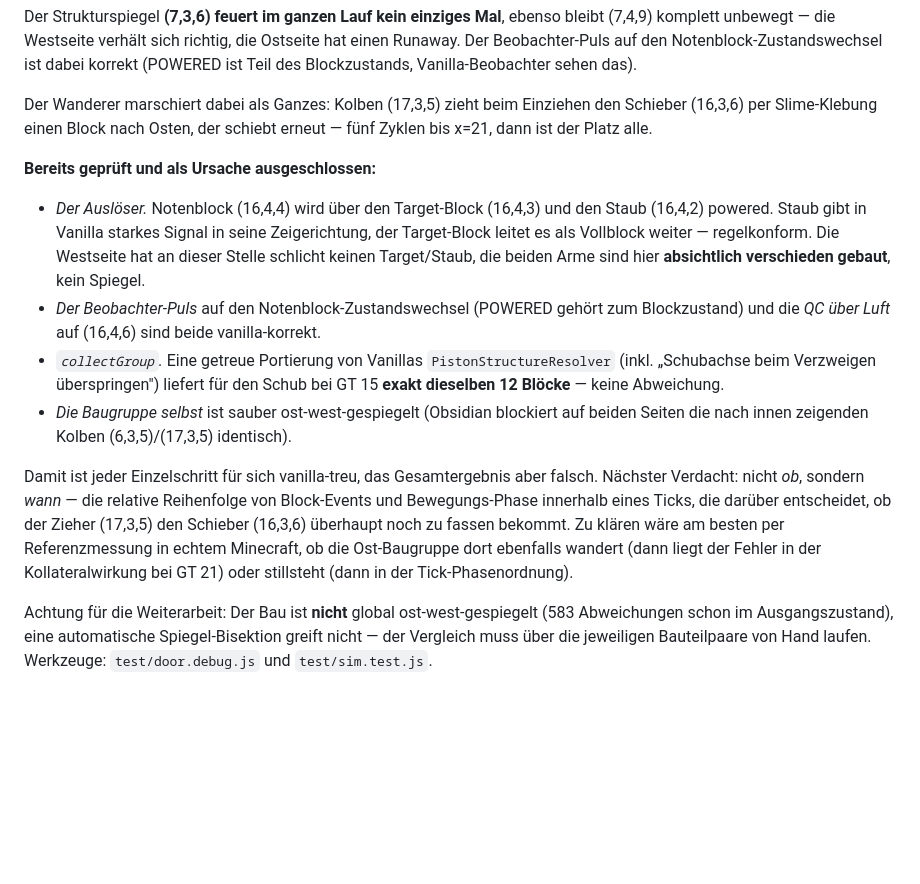
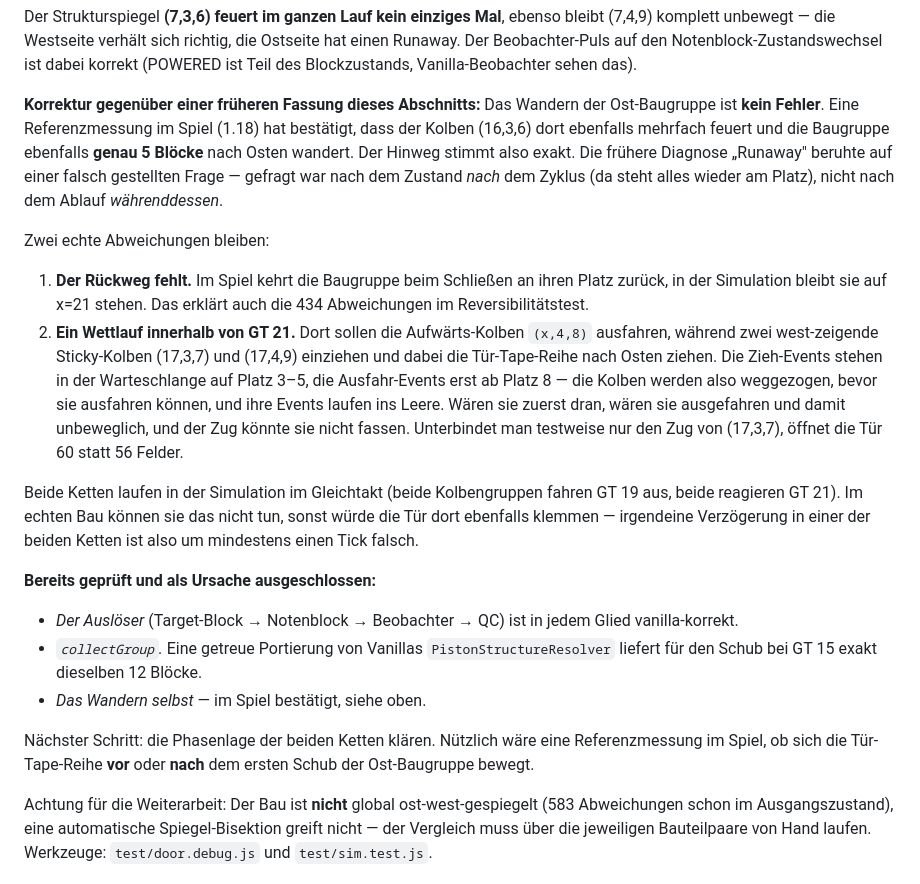
Before and after one commit to Rofl23/Redstone-Library, a Markdown page: README.md, the part around the change. Drawn GitHub-style; blank space fills up the shorter version.

Commit message:
README: Diagnose korrigiert - das Wandern der Ost-Baugruppe ist korrekt (im Spiel bestaetigt), Fehler sind der fehlende Rueckweg und ein Wettlauf in GT 21

```diff
--- a/README.md
+++ b/README.md
@@ -209,38 +209,49 @@ verhält sich richtig, die Ostseite hat einen Runaway. Der
 Beobachter-Puls auf den Notenblock-Zustandswechsel ist dabei korrekt
 (POWERED ist Teil des Blockzustands, Vanilla-Beobachter sehen das).
 
-Der Wanderer marschiert dabei als Ganzes: Kolben (17,3,5) zieht beim
-Einziehen den Schieber (16,3,6) per Slime-Klebung einen Block nach
-Osten, der schiebt erneut — fünf Zyklen bis x=21, dann ist der Platz
-alle.
+**Korrektur gegenüber einer früheren Fassung dieses Abschnitts:** Das
+Wandern der Ost-Baugruppe ist **kein Fehler**. Eine Referenzmessung im
+Spiel (1.18) hat bestätigt, dass der Kolben (16,3,6) dort ebenfalls
+mehrfach feuert und die Baugruppe ebenfalls **genau 5 Blöcke** nach
+Osten wandert. Der Hinweg stimmt also exakt. Die frühere Diagnose
+„Runaway" beruhte auf einer falsch gestellten Frage — gefragt war nach
+dem Zustand *nach* dem Zyklus (da steht alles wieder am Platz), nicht
+nach dem Ablauf *währenddessen*.
+
+Zwei echte Abweichungen bleiben:
+
+1. **Der Rückweg fehlt.** Im Spiel kehrt die Baugruppe beim Schließen
+   an ihren Platz zurück, in der Simulation bleibt sie auf x=21 stehen.
+   Das erklärt auch die 434 Abweichungen im Reversibilitätstest.
+2. **Ein Wettlauf innerhalb von GT 21.** Dort sollen die
+   Aufwärts-Kolben `(x,4,8)` ausfahren, während zwei west-zeigende
+   Sticky-Kolben (17,3,7) und (17,4,9) einziehen und dabei die
+   Tür-Tape-Reihe nach Osten ziehen. Die Zieh-Events stehen in der
+   Warteschlange auf Platz 3–5, die Ausfahr-Events erst ab Platz 8 —
+   die Kolben werden also weggezogen, bevor sie ausfahren können, und
+   ihre Events laufen ins Leere. Wären sie zuerst dran, wären sie
+   ausgefahren und damit unbeweglich, und der Zug könnte sie nicht
+   fassen. Unterbindet man testweise nur den Zug von (17,3,7), öffnet
+   die Tür 60 statt 56 Felder.
+
+Beide Ketten laufen in der Simulation im Gleichtakt (beide Kolbengruppen
+fahren GT 19 aus, beide reagieren GT 21). Im echten Bau können sie das
+nicht tun, sonst würde die Tür dort ebenfalls klemmen — irgendeine
+Verzögerung in einer der beiden Ketten ist also um mindestens einen
+Tick falsch.
 
 **Bereits geprüft und als Ursache ausgeschlossen:**
 
-* *Der Auslöser.* Notenblock (16,4,4) wird über den Target-Block
-  (16,4,3) und den Staub (16,4,2) powered. Staub gibt in Vanilla
-  starkes Signal in seine Zeigerichtung, der Target-Block leitet es
-  als Vollblock weiter — regelkonform. Die Westseite hat an dieser
-  Stelle schlicht keinen Target/Staub, die beiden Arme sind hier
-  **absichtlich verschieden gebaut**, kein Spiegel.
-* *Der Beobachter-Puls* auf den Notenblock-Zustandswechsel (POWERED
-  gehört zum Blockzustand) und die *QC über Luft* auf (16,4,6) sind
-  beide vanilla-korrekt.
+* *Der Auslöser* (Target-Block → Notenblock → Beobachter → QC) ist in
+  jedem Glied vanilla-korrekt.
 * *`collectGroup`.* Eine getreue Portierung von Vanillas
-  `PistonStructureResolver` (inkl. „Schubachse beim Verzweigen
-  überspringen") liefert für den Schub bei GT 15 **exakt dieselben 12
-  Blöcke** — keine Abweichung.
-* *Die Baugruppe selbst* ist sauber ost-west-gespiegelt (Obsidian
-  blockiert auf beiden Seiten die nach innen zeigenden Kolben
-  (6,3,5)/(17,3,5) identisch).
+  `PistonStructureResolver` liefert für den Schub bei GT 15 exakt
+  dieselben 12 Blöcke.
+* *Das Wandern selbst* — im Spiel bestätigt, siehe oben.
 
-Damit ist jeder Einzelschritt für sich vanilla-treu, das Gesamtergebnis
-aber falsch. Nächster Verdacht: nicht *ob*, sondern *wann* — die
-relative Reihenfolge von Block-Events und Bewegungs-Phase innerhalb
-eines Ticks, die darüber entscheidet, ob der Zieher (17,3,5) den
-Schieber (16,3,6) überhaupt noch zu fassen bekommt. Zu klären wäre am
-besten per Referenzmessung in echtem Minecraft, ob die Ost-Baugruppe
-dort ebenfalls wandert (dann liegt der Fehler in der Kollateralwirkung
-bei GT 21) oder stillsteht (dann in der Tick-Phasenordnung).
+Nächster Schritt: die Phasenlage der beiden Ketten klären. Nützlich
+wäre eine Referenzmessung im Spiel, ob sich die Tür-Tape-Reihe **vor**
+oder **nach** dem ersten Schub der Ost-Baugruppe bewegt.
 
 Achtung für die Weiterarbeit: Der Bau ist **nicht** global
 ost-west-gespiegelt (583 Abweichungen schon im Ausgangszustand), eine
```
